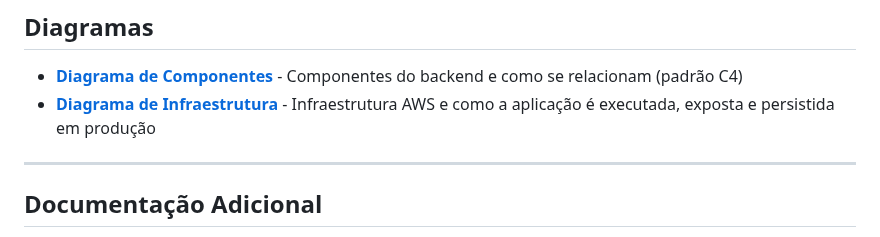
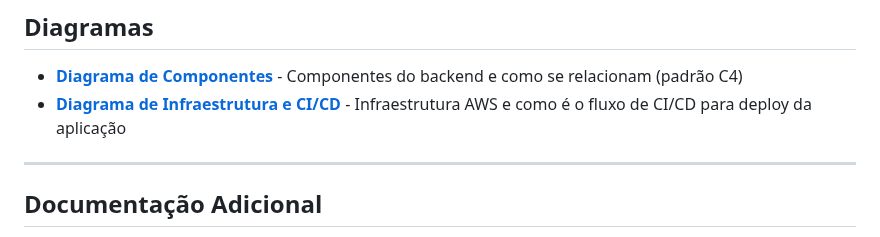
Before and after one commit to 15SOAT-FIAP/techchallenge-ofisy, a Markdown page: README.md, the part around the change. Rendered like a GitHub page.

Commit message:
docs: adicionar documentação sobre o fluxo de CI/CD junto a infra

```diff
--- a/README.md
+++ b/README.md
@@ -192,7 +192,7 @@ docker compose -f compose.db.yaml up -d
 
 ## Diagramas
 - **[Diagrama de Componentes](docs/COMPONENT-DIAGRAM.md)** - Componentes do backend e como se relacionam (padrão C4)
-- **[Diagrama de Infraestrutura](docs/INFRA-DIAGRAM.md)** - Infraestrutura AWS e como a aplicação é executada, exposta e persistida em produção
+- **[Diagrama de Infraestrutura e CI/CD](docs/INFRA-CICD-DIAGRAM.md)** - Infraestrutura AWS e como é o fluxo de CI/CD para deploy da aplicação
 
 ---
 
```
Also changed, not shown: docs/INFRA-CICD-DIAGRAM.md (renamed from docs/INFRA-DIAGRAM.md, +27 -2 lines), docs/resources/infra-aws-diagram.png (deleted), docs/resources/infra-cicd-diagram.png (added), 2 other files.
